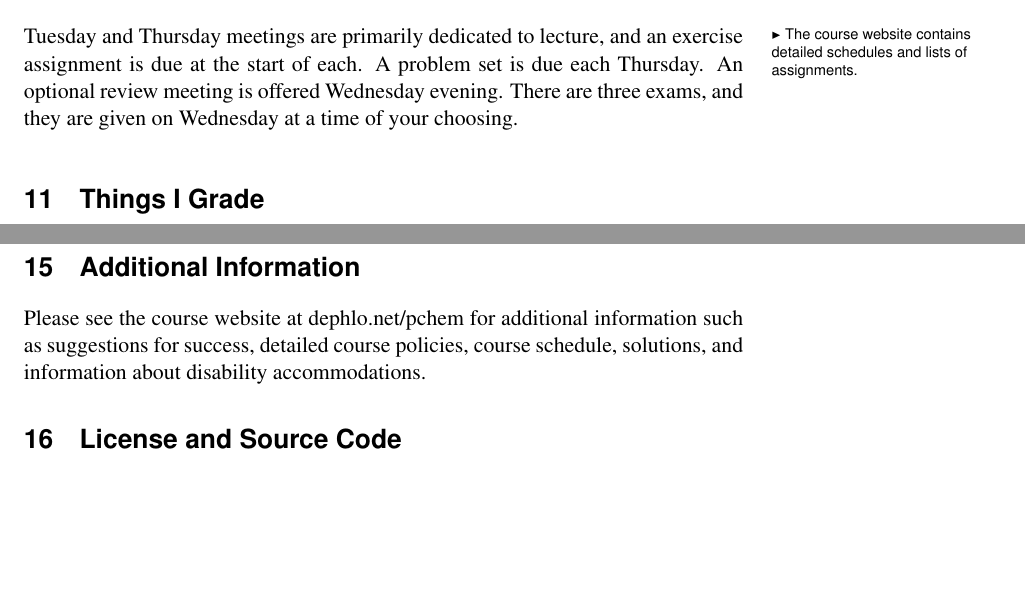
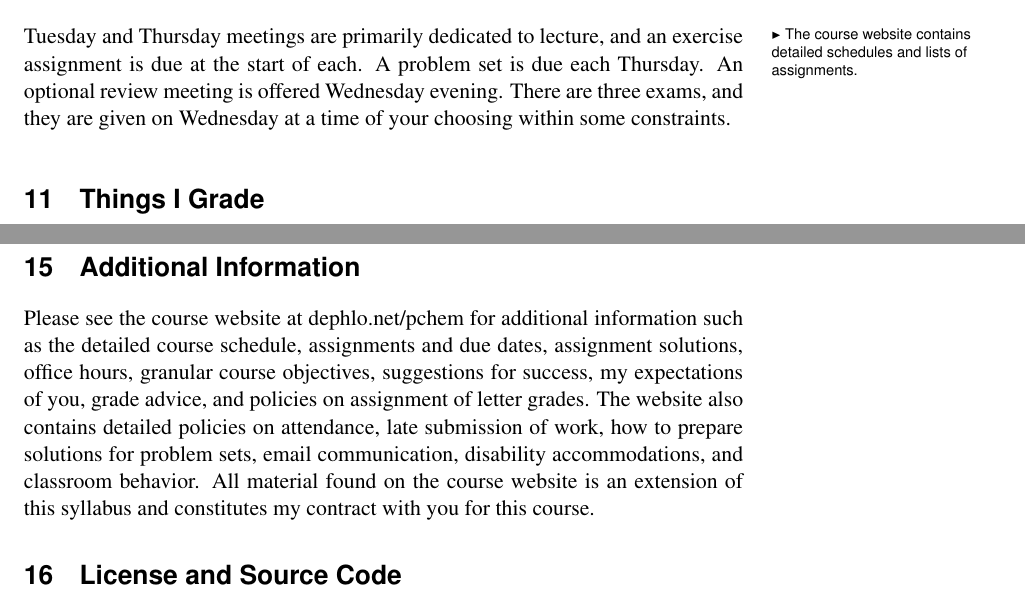
Before and after one commit to djbrugh/chem350, a LaTeX book (syllabus.tex): two parts of pages 3 and 6 of 6, joined at a grey line, cut so that both start at the same text, the shorter picture padded with empty space. Compiled offline with pdfLaTeX; a missing font is replaced by an installed copy or a similar font.

Commit message:
Fix errors; update Additional Information section
Signed-off-by: Dale J. Brugh <dale@brugh.co>

```diff
--- a/syllabus.tex
+++ b/syllabus.tex
@@ -262,7 +262,7 @@ A higher level (less granular) list of learning objectives might be helpful. At
 % --- WEEKLY ROUTINE ---
 %
 \section{Weekly Routine}
-Tuesday \marginnote{-0.1in}{The course website contains detailed schedules and lists of assignments.} and Thursday meetings are primarily dedicated to lecture, and an exercise assignment is due at the start of each. A problem set is due each Thursday. An optional review meeting is offered Wednesday evening. There are three exams, and they are given on Wednesday at a time of your choosing.
+Tuesday \marginnote{-0.1in}{The course website contains detailed schedules and lists of assignments.} and Thursday meetings are primarily dedicated to lecture, and an exercise assignment is due at the start of each. A problem set is due each Thursday. An optional review meeting is offered Wednesday evening. There are three exams, and they are given on Wednesday at a time of your choosing within some constraints.
 %
 % --- THINGS I GRADE ---
 %
@@ -347,7 +347,7 @@ Letter grades are assigned at the end of the course according to the minimum cou
 % --- ADDITIONAL INFORMATION ---
 %
 \section{Additional Information}
-Please see the course website at \href{http://dephlo.net/pchem}{dephlo.net/pchem} for additional information such as suggestions for success, detailed course policies, course schedule, solutions, and information about disability accommodations.
+Please see the course website at \href{http://dephlo.net/pchem}{dephlo.net/pchem} for additional information such as the detailed course schedule, assignments and due dates, assignment solutions, office hours, granular course objectives, suggestions for success, my expectations of you, grade advice, and policies on assignment of letter grades. The website also contains detailed policies on attendance, late submission of work, how to prepare solutions for problem sets, email communication, disability accommodations, and classroom behavior. All material found on the course website is an extension of this syllabus and constitutes my contract with you for this course.
 %
 % --- LICENSE AND SOURCE CODE ---
 %
```
Also changed, not shown: syllabus.tex (4 more changed lines).
